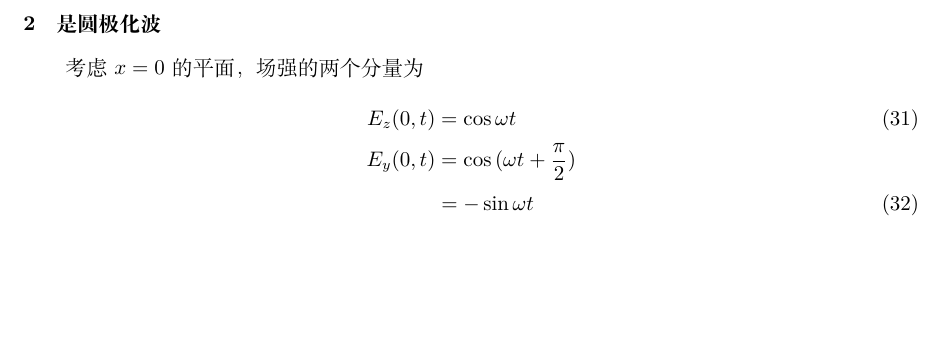
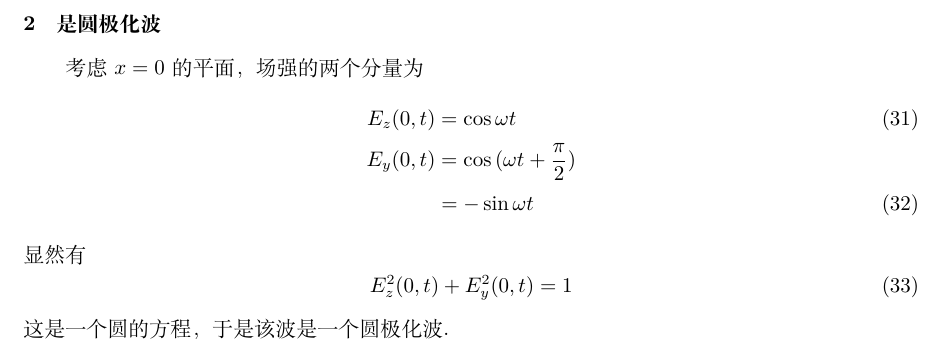
Before and after one commit to Abreto/elemafield, a LaTeX document (verify.tex): part of page 4 of 4, cut so that both start at the same text, the shorter picture padded with empty space. Compiled offline with XeLaTeX.

Commit message:
updated at Sat Jun 23 11:30:27 CST 2018

```diff
--- a/verify.tex
+++ b/verify.tex
@@ -257,6 +257,11 @@ E_z(0,t) &= \cos{\omega t} \\
 E_y(0,t) &= \cos{(\omega t + {\pi \over 2})} \notag \\
 &= -\sin{\omega t}
 \end{align}
+显然有
+\begin{equation}
+    E_z^2(0,t) + E_y^2(0,t) = 1
+\end{equation}
+这是一个圆的方程，于是该波是一个圆极化波.
 
 \clearpage
 
```
Also changed, not shown: verify.pdf.
